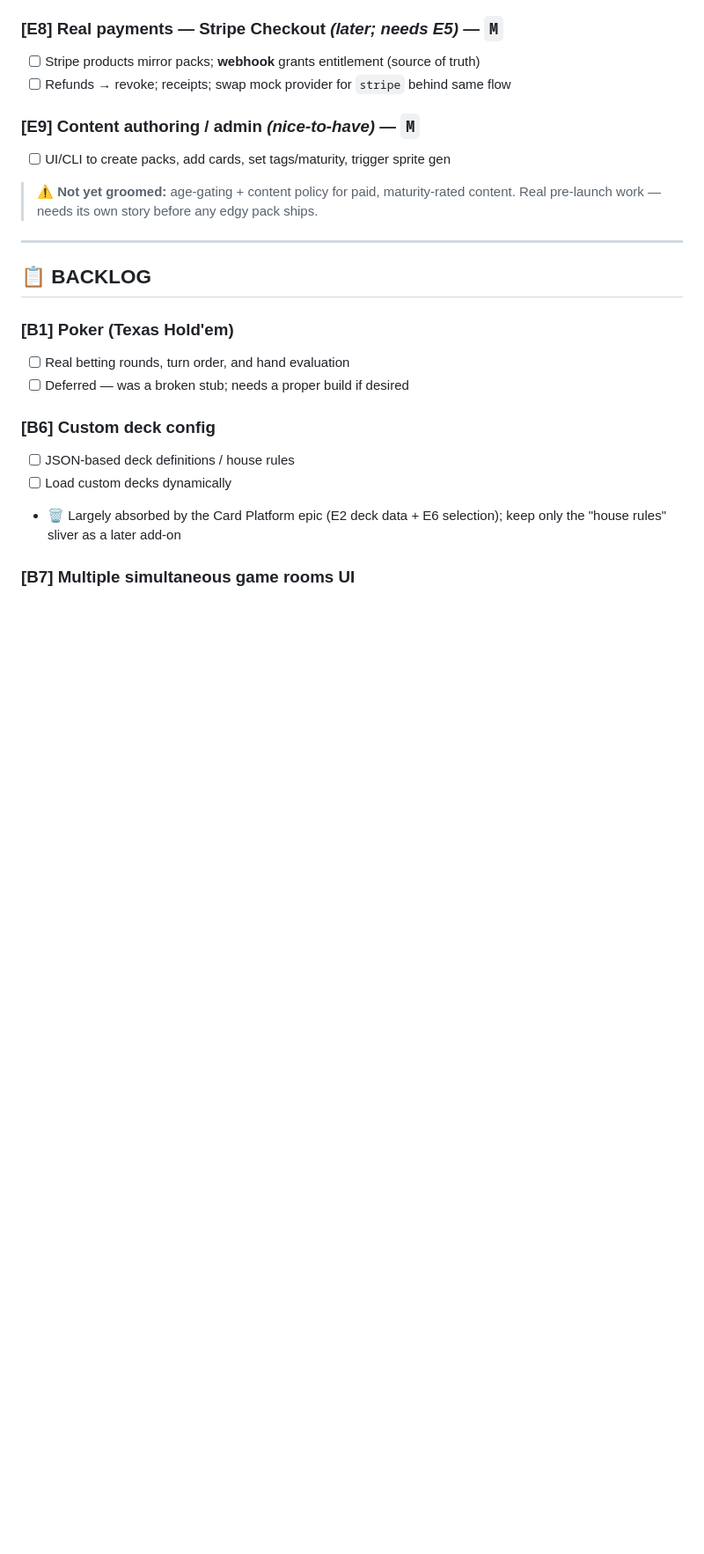
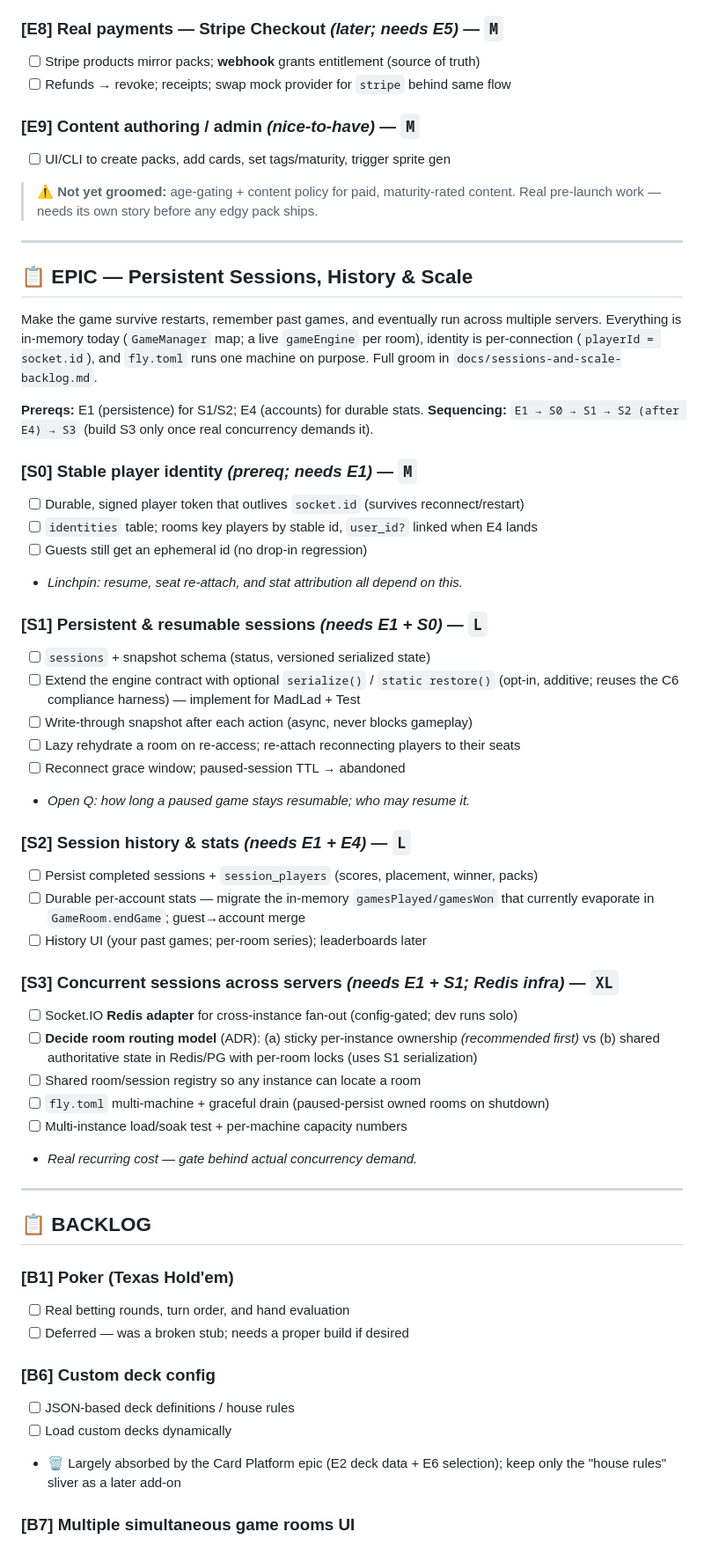
Before and after one commit to jrrall/ace-cast, a Markdown page: KANBAN.md, the part around one of its changes. Shown at 88% size. Rendered like a GitHub page; blank space fills up the shorter version.

```diff
--- a/KANBAN.md
+++ b/KANBAN.md
@@ -110,6 +110,51 @@ mock store first → Stripe later · sprites pre-generated offline (batch SD).
 
 ---
 
+## 📋 EPIC — Persistent Sessions, History & Scale
+
+Make the game survive restarts, remember past games, and eventually run across
+multiple servers. Everything is in-memory today (`GameManager` map; a live
+`gameEngine` per room), identity is per-connection (`playerId = socket.id`), and
+`fly.toml` runs one machine on purpose. Full groom in
+`docs/sessions-and-scale-backlog.md`.
+
+**Prereqs:** E1 (persistence) for S1/S2; E4 (accounts) for durable stats.
+**Sequencing:** `E1 → S0 → S1 → S2 (after E4) → S3` (build S3 only once real
+concurrency demands it).
+
+### [S0] Stable player identity *(prereq; needs E1)* — `M`
+- [ ] Durable, signed player token that outlives `socket.id` (survives reconnect/restart)
+- [ ] `identities` table; rooms key players by stable id, `user_id?` linked when E4 lands
+- [ ] Guests still get an ephemeral id (no drop-in regression)
+- *Linchpin: resume, seat re-attach, and stat attribution all depend on this.*
+
+### [S1] Persistent & resumable sessions *(needs E1 + S0)* — `L`
+- [ ] `sessions` + snapshot schema (status, versioned serialized state)
+- [ ] Extend the engine contract with optional `serialize()` / `static restore()` (opt-in,
+      additive; reuses the C6 compliance harness) — implement for MadLad + Test
+- [ ] Write-through snapshot after each action (async, never blocks gameplay)
+- [ ] Lazy rehydrate a room on re-access; re-attach reconnecting players to their seats
+- [ ] Reconnect grace window; paused-session TTL → abandoned
+- *Open Q: how long a paused game stays resumable; who may resume it.*
+
+### [S2] Session history & stats *(needs E1 + E4)* — `L`
+- [ ] Persist completed sessions + `session_players` (scores, placement, winner, packs)
+- [ ] Durable per-account stats — migrate the in-memory `gamesPlayed/gamesWon` that
+      currently evaporate in `GameRoom.endGame`; guest→account merge
+- [ ] History UI (your past games; per-room series); leaderboards later
+
+### [S3] Concurrent sessions across servers *(needs E1 + S1; Redis infra)* — `XL`
+- [ ] Socket.IO **Redis adapter** for cross-instance fan-out (config-gated; dev runs solo)
+- [ ] **Decide room routing model** (ADR): (a) sticky per-instance ownership *(recommended
+      first)* vs (b) shared authoritative state in Redis/PG with per-room locks (uses S1
+      serialization)
+- [ ] Shared room/session registry so any instance can locate a room
+- [ ] `fly.toml` multi-machine + graceful drain (paused-persist owned rooms on shutdown)
+- [ ] Multi-instance load/soak test + per-machine capacity numbers
+- *Real recurring cost — gate behind actual concurrency demand.*
+
+---
+
 ## 📋 BACKLOG
 
 ### [B1] Poker (Texas Hold'em)
```
Also changed, not shown: other parts of KANBAN.md (+2 -2 lines), docs/sessions-and-scale-backlog.md (added, +178 -0 lines).
